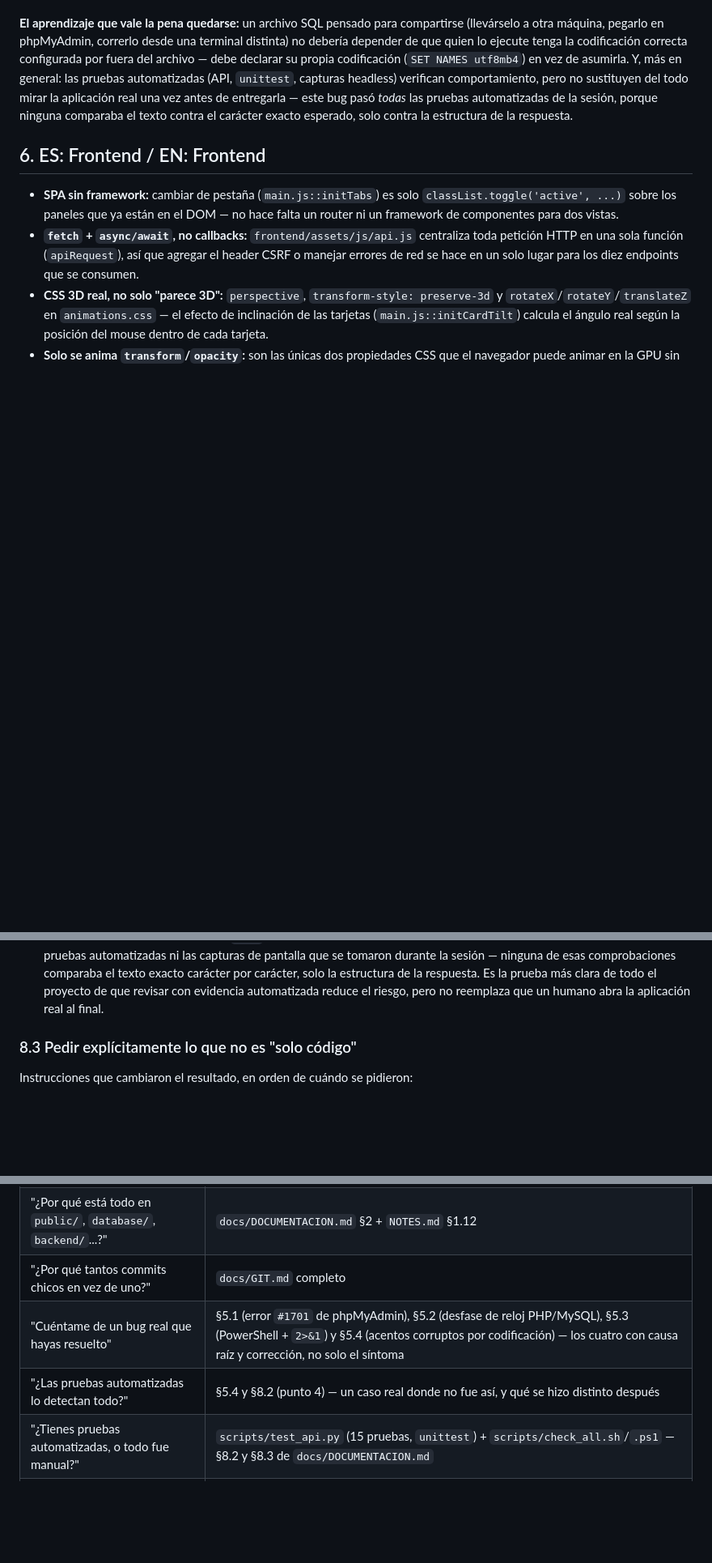
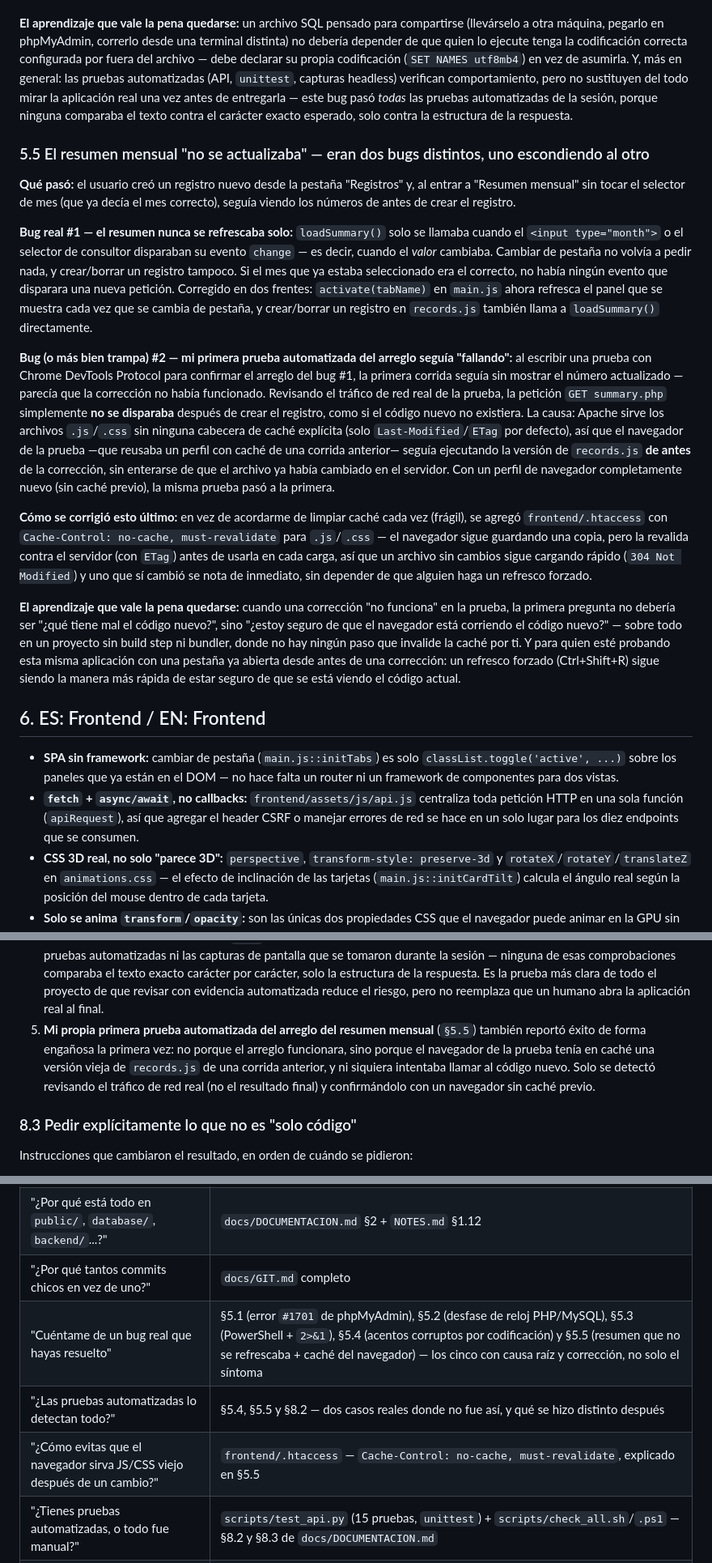
Before and after one commit to Dieego1/consulthours, a Markdown page: docs/APRENDIZAJES.md, 3 parts joined by grey strips. Shown at 81% size. GitHub-like rendering; blank space fills up the shorter version.

Commit message:
docs: documenta el bug del resumen sin refrescar y la cache del navegador
docs/APRENDIZAJES.md #5.5: caso real de dos problemas encimados -- el
resumen mensual no se refrescaba solo al cambiar de pestana o
crear/borrar un registro (corregido en el commit anterior), y la
primera prueba automatizada de ese arreglo parecia seguir fallando
solo porque el navegador de la prueba tenia en cache una version vieja
de records.js. Se agrega como quinto ejemplo en la seccion de "errores
de la IA encontrados por evidencia" y al checklist de entrevista.

docs/DOCUMENTACION.md #6.2: explica cuando se recarga cada panel ahora
(cada cambio de pestana, cada creacion/borrado) y por que
frontend/.htaccess fuerza revalidacion de cache en JS/CSS.

```diff
--- a/docs/APRENDIZAJES.md
+++ b/docs/APRENDIZAJES.md
@@ -277,6 +277,58 @@ entregarla — este bug pasó *todas* las pruebas automatizadas de la
 sesión, porque ninguna comparaba el texto contra el carácter exacto
 esperado, solo contra la estructura de la respuesta.
 
+### 5.5 El resumen mensual "no se actualizaba" — eran dos bugs distintos, uno escondiendo al otro
+
+**Qué pasó:** el usuario creó un registro nuevo desde la pestaña
+"Registros" y, al entrar a "Resumen mensual" sin tocar el selector de
+mes (que ya decía el mes correcto), seguía viendo los números de antes
+de crear el registro.
+
+**Bug real #1 — el resumen nunca se refrescaba solo:**
+`loadSummary()` solo se llamaba cuando el `<input type="month">` o el
+selector de consultor disparaban su evento `change` — es decir, cuando
+el *valor* cambiaba. Cambiar de pestaña no volvía a pedir nada, y
+crear/borrar un registro tampoco. Si el mes que ya estaba seleccionado
+era el correcto, no había ningún evento que disparara una nueva
+petición. Corregido en dos frentes: `activate(tabName)` en `main.js`
+ahora refresca el panel que se muestra cada vez que se cambia de
+pestaña, y crear/borrar un registro en `records.js` también llama a
+`loadSummary()` directamente.
+
+**Bug (o más bien trampa) #2 — mi primera prueba automatizada del
+arreglo seguía "fallando":** al escribir una prueba con Chrome DevTools
+Protocol para confirmar el arreglo del bug #1, la primera corrida
+seguía sin mostrar el número actualizado — parecía que la corrección no
+había funcionado. Revisando el tráfico de red real de la prueba, la
+petición `GET summary.php` simplemente **no se disparaba** después de
+crear el registro, como si el código nuevo no existiera. La causa:
+Apache sirve los archivos `.js`/`.css` sin ninguna cabecera de caché
+explícita (solo `Last-Modified`/`ETag` por defecto), así que el
+navegador de la prueba —que reusaba un perfil con caché de una corrida
+anterior— seguía ejecutando la versión de `records.js` **de antes** de
+la corrección, sin enterarse de que el archivo ya había cambiado en el
+servidor. Con un perfil de navegador completamente nuevo (sin caché
+previo), la misma prueba pasó a la primera.
+
+**Cómo se corrigió esto último:** en vez de acordarme de limpiar caché
+cada vez (frágil), se agregó `frontend/.htaccess` con
+`Cache-Control: no-cache, must-revalidate` para `.js`/`.css` — el
+navegador sigue guardando una copia, pero la revalida contra el
+servidor (con `ETag`) antes de usarla en cada carga, así que un archivo
+sin cambios sigue cargando rápido (`304 Not Modified`) y uno que sí
+cambió se nota de inmediato, sin depender de que alguien haga un
+refresco forzado.
+
+**El aprendizaje que vale la pena quedarse:** cuando una corrección
+"no funciona" en la prueba, la primera pregunta no debería ser
+"¿qué tiene mal el código nuevo?", sino "¿estoy seguro de que el
+navegador está corriendo el código nuevo?" — sobre todo en un proyecto
+sin build step ni bundler, donde no hay ningún paso que invalide la
+caché por ti. Y para quien esté probando esta misma aplicación con una
+pestaña ya abierta desde antes de una corrección: un refresco forzado
+(Ctrl+Shift+R) sigue siendo la manera más rápida de estar seguro de que
+se está viendo el código actual.
+
 ## 6. ES: Frontend / EN: Frontend
 
 - **SPA sin framework:** cambiar de pestaña (`main.js::initTabs`) es solo `classList.toggle('active', ...)` sobre los paneles que ya están en el DOM — no hace falta un router ni un framework de componentes para dos vistas.
@@ -346,6 +398,13 @@ Cuatro ejemplos concretos de esta misma sesión:
    prueba más clara de todo el proyecto de que revisar con evidencia
    automatizada reduce el riesgo, pero no reemplaza que un humano abra
    la aplicación real al final.
+5. **Mi propia primera prueba automatizada del arreglo del resumen
+   mensual** (`§5.5`) también reportó éxito de forma engañosa la primera
+   vez: no porque el arreglo funcionara, sino porque el navegador de la
+   prueba tenía en caché una versión vieja de `records.js` de una corrida
+   anterior, y ni siquiera intentaba llamar al código nuevo. Solo se
+   detectó revisando el tráfico de red real (no el resultado final) y
+   confirmándolo con un navegador sin caché previo.
 
 ### 8.3 Pedir explícitamente lo que no es "solo código"
 
@@ -390,7 +449,8 @@ cada una tiene sentido, no solo repetir el texto.
 | "¿Cómo protegiste contra CSRF/XSS/inyección SQL?" | `NOTES.md` §1.3, §1.6, §1.9 |
 | "¿Por qué está todo en `public/`, `database/`, `backend/`...?" | `docs/DOCUMENTACION.md` §2 + `NOTES.md` §1.12 |
 | "¿Por qué tantos commits chicos en vez de uno?" | `docs/GIT.md` completo |
-| "Cuéntame de un bug real que hayas resuelto" | §5.1 (error `#1701` de phpMyAdmin), §5.2 (desfase de reloj PHP/MySQL), §5.3 (PowerShell + `2>&1`) y §5.4 (acentos corruptos por codificación) — los cuatro con causa raíz y corrección, no solo el síntoma |
-| "¿Las pruebas automatizadas lo detectan todo?" | §5.4 y §8.2 (punto 4) — un caso real donde no fue así, y qué se hizo distinto después |
+| "Cuéntame de un bug real que hayas resuelto" | §5.1 (error `#1701` de phpMyAdmin), §5.2 (desfase de reloj PHP/MySQL), §5.3 (PowerShell + `2>&1`), §5.4 (acentos corruptos por codificación) y §5.5 (resumen que no se refrescaba + caché del navegador) — los cinco con causa raíz y corrección, no solo el síntoma |
+| "¿Las pruebas automatizadas lo detectan todo?" | §5.4, §5.5 y §8.2 — dos casos reales donde no fue así, y qué se hizo distinto después |
+| "¿Cómo evitas que el navegador sirva JS/CSS viejo después de un cambio?" | `frontend/.htaccess` — `Cache-Control: no-cache, must-revalidate`, explicado en §5.5 |
 | "¿Tienes pruebas automatizadas, o todo fue manual?" | `scripts/test_api.py` (15 pruebas, `unittest`) + `scripts/check_all.sh`/`.ps1` — §8.2 y §8.3 de `docs/DOCUMENTACION.md` |
 | "¿Cómo evitas fuerza bruta en el login?" | `NOTES.md` §1.7 — bloqueo por usuario persistido en BD, no por sesión de navegador |
```
Also changed, not shown: other parts of docs/APRENDIZAJES.md (+2 -2 lines), docs/DOCUMENTACION.md (+20 -0 lines).
